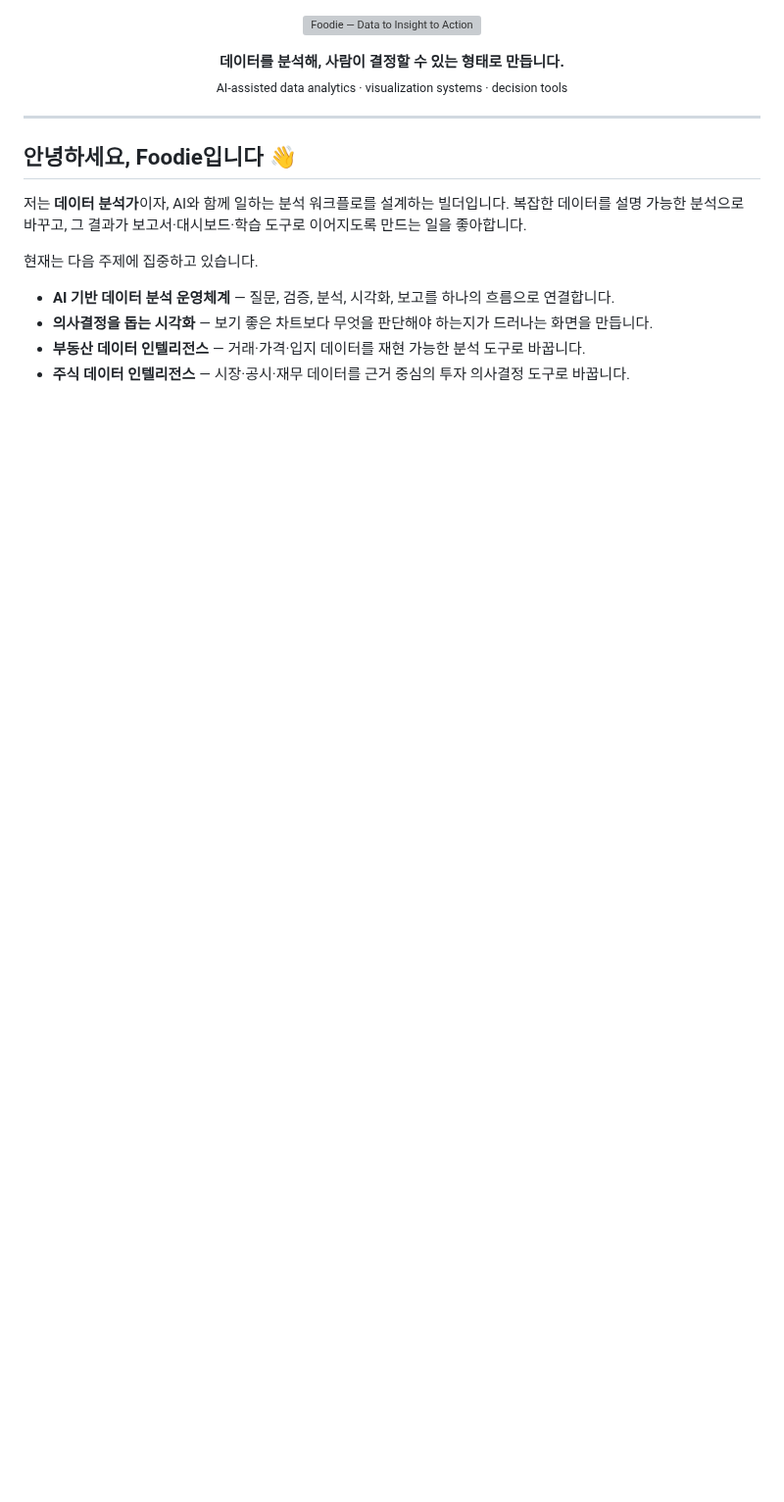
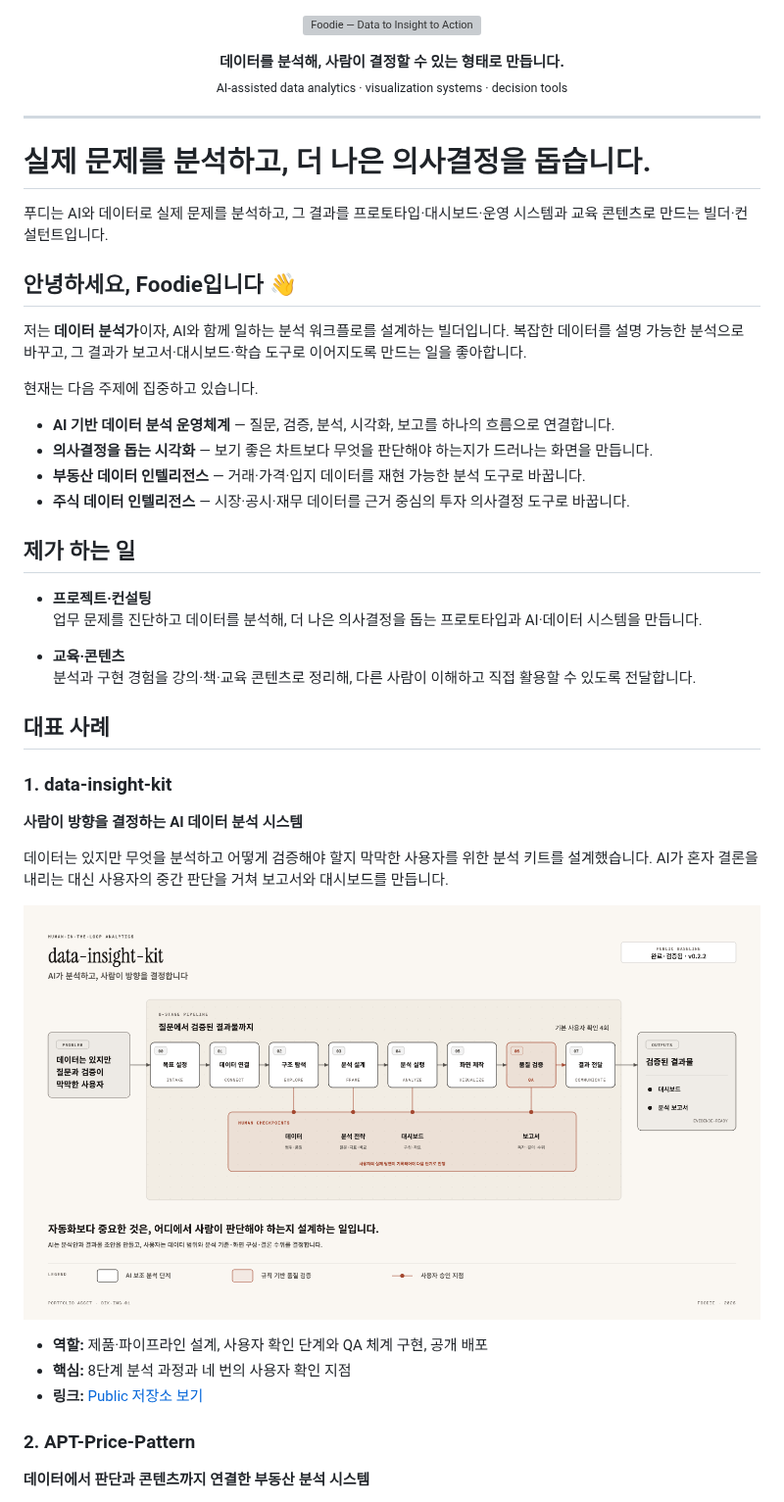
Before and after one commit to foodie-repository/foodie-repository, a Markdown page: README.md, the part around one of its changes. Shown at 98% size. GitHub-like rendering; pictures changed too: assets/data-insight-kit.png (added); blank space fills up the shorter version; grey boxes are pictures that could not be loaded.

```diff
--- a/README.md
+++ b/README.md
@@ -8,6 +8,10 @@
 </p>
 
 ---
+
+# 실제 문제를 분석하고, 더 나은 의사결정을 돕습니다.
+
+푸디는 AI와 데이터로 실제 문제를 분석하고, 그 결과를 프로토타입·대시보드·운영 시스템과 교육 콘텐츠로 만드는 빌더·컨설턴트입니다.
 
 ## 안녕하세요, Foodie입니다 👋
 
@@ -22,3 +26,31 @@
 - **부동산 데이터 인텔리전스** — 거래·가격·입지 데이터를 재현 가능한 분석 도구로 바꿉니다.
 - **주식 데이터 인텔리전스** — 시장·공시·재무 데이터를 근거 중심의 투자 의사결정 도구로 바꿉니다.
 
+## 제가 하는 일
+
+- **프로젝트·컨설팅**<br />
+  업무 문제를 진단하고 데이터를 분석해, 더 나은 의사결정을 돕는 프로토타입과 AI·데이터 시스템을 만듭니다.
+
+- **교육·콘텐츠**<br />
+  분석과 구현 경험을 강의·책·교육 콘텐츠로 정리해, 다른 사람이 이해하고 직접 활용할 수 있도록 전달합니다.
+
+## 대표 사례
+
+### 1. data-insight-kit
+
+**사람이 방향을 결정하는 AI 데이터 분석 시스템**
+
+데이터는 있지만 무엇을 분석하고 어떻게 검증해야 할지 막막한 사용자를 위한 분석 키트를 설계했습니다. AI가 혼자 결론을 내리는 대신 사용자의 중간 판단을 거쳐 보고서와 대시보드를 만듭니다.
+
+<p align="center">
+  <img src="./assets/data-insight-kit.png" alt="data-insight-kit의 8단계 분석 흐름과 사람의 확인 지점을 설명한 구조도" width="100%" />
+</p>
+
+- **역할:** 제품·파이프라인 설계, 사용자 확인 단계와 QA 체계 구현, 공개 배포
+- **핵심:** 8단계 분석 과정과 네 번의 사용자 확인 지점
+- **링크:** [Public 저장소 보기](https://github.com/foodie-repository/data-insight-kit)
+
+### 2. APT-Price-Pattern
+
+**데이터에서 판단과 콘텐츠까지 연결한 부동산 분석 시스템**
+
```
Also changed, not shown: other parts of README.md (+59 -1 lines), assets/apt-price-pattern.png (added), assets/book-reader-journey.png (added).
